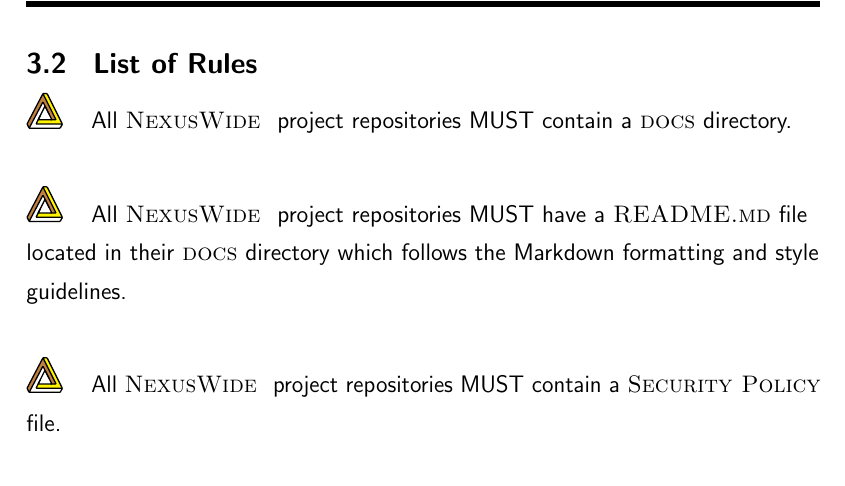
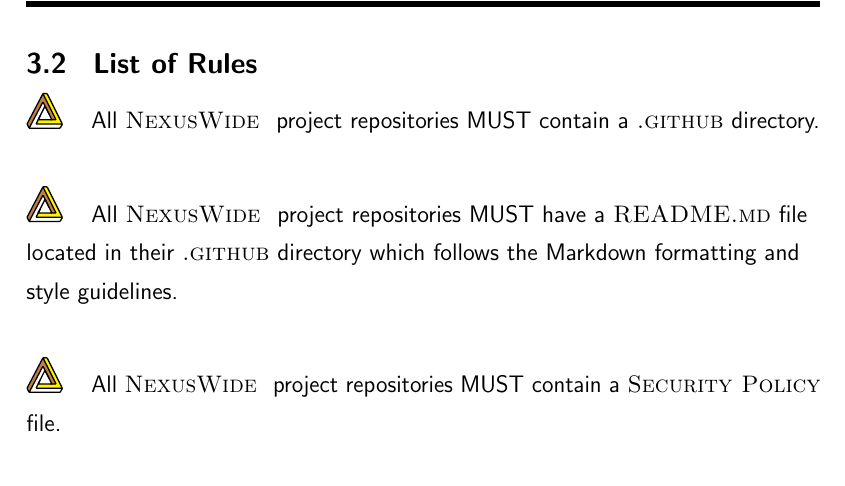
Before and after one commit to NexusWide/StyleGuide, a LaTeX document (rule_sets/main.tex): part of page 9 of 41, cut so that both start at the same text. Compiled offline with pdfLaTeX.

Commit message:
fix(docs): switch document folder rule to .github
...

project_management_latex: 156

```diff
--- a/rule_sets/main.tex
+++ b/rule_sets/main.tex
@@ -212,9 +212,9 @@
     \newpage
     \subsection{\header{List of Rules}}
 
-      \nexusrule{All \name{NexusWide } project repositories MUST contain a \name{docs} directory.} \newline\nopagebreak
+      \nexusrule{All \name{NexusWide } project repositories MUST contain a \name{.github} directory.} \newline\nopagebreak
 
-      \nexusrule{All \name{NexusWide } project repositories MUST have a \name{README.md} file located in their \name{docs} directory which follows the Markdown formatting and style guidelines.} \newline\nopagebreak
+      \nexusrule{All \name{NexusWide } project repositories MUST have a \name{README.md} file located in their \name{.github} directory which follows the Markdown formatting and style guidelines.} \newline\nopagebreak
 
       \nexusrule{All \name{NexusWide } project repositories MUST contain a \name{Security Policy} file.} \newline\nopagebreak
 
```
Also changed, not shown: rule_sets/main.tex (2 more changed lines).
